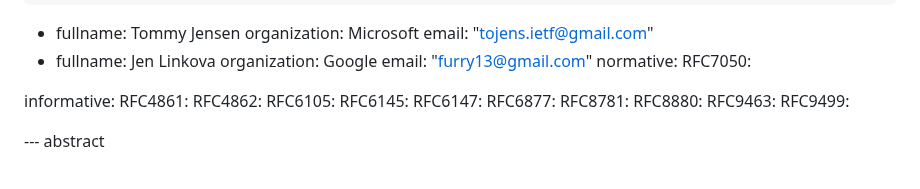
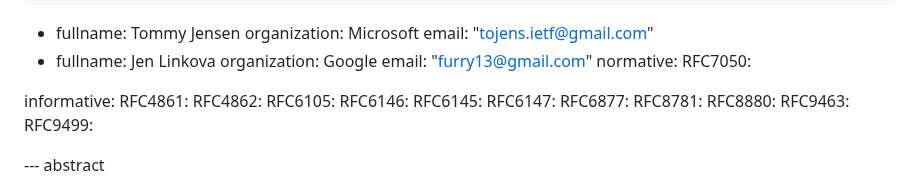
Before and after one commit to furry13/draft-buraglio-deprecate7050, a Markdown page: draft-buraglio-deprecate7050.md, the part around the change. Drawn GitHub-style.

Commit message:
Adding rfc6146

```diff
--- a/draft-buraglio-deprecate7050.md
+++ b/draft-buraglio-deprecate7050.md
@@ -42,6 +42,7 @@ informative:
   RFC4861:
   RFC4862:
   RFC6105:
+  RFC6146:
   RFC6145:
   RFC6147:
   RFC6877:
```
